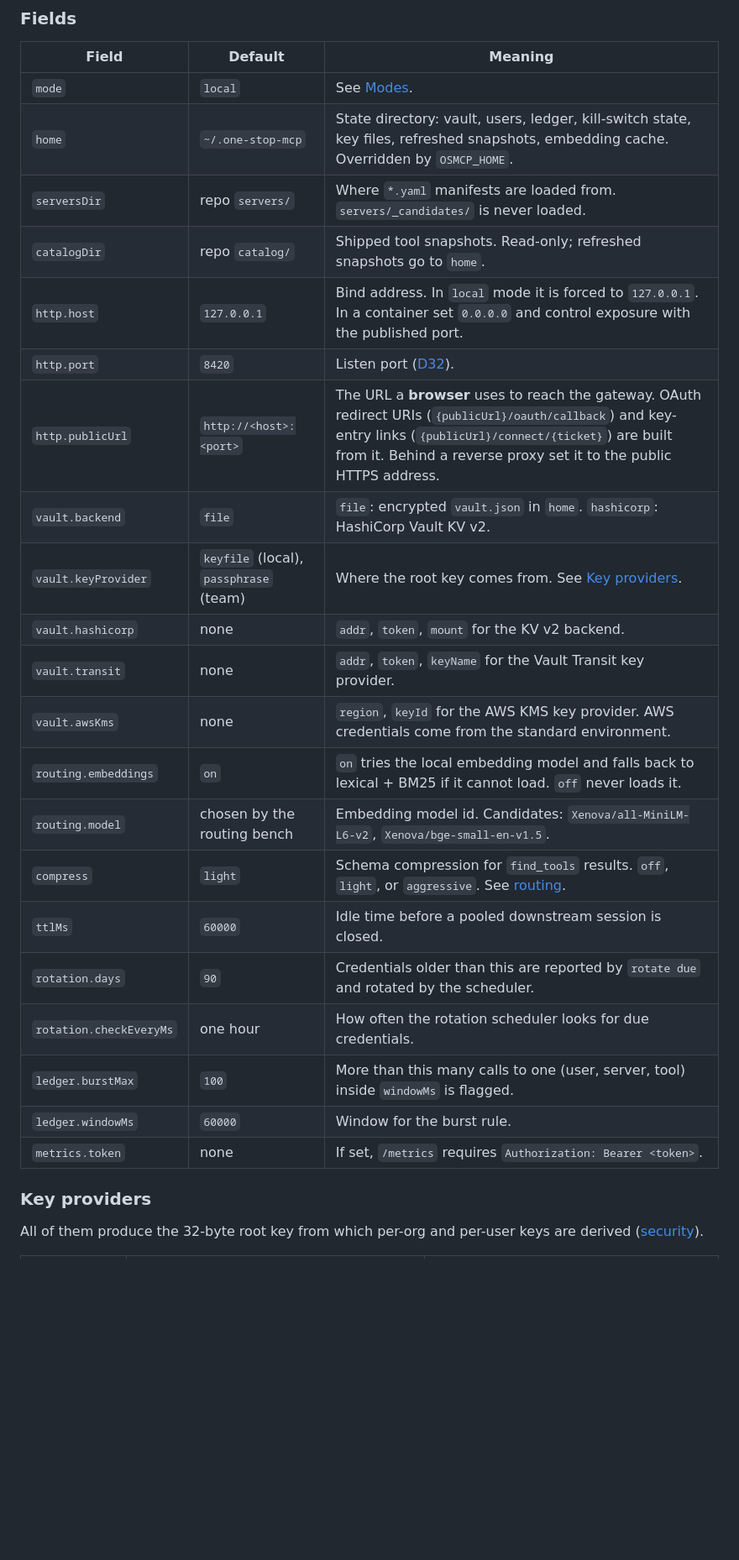
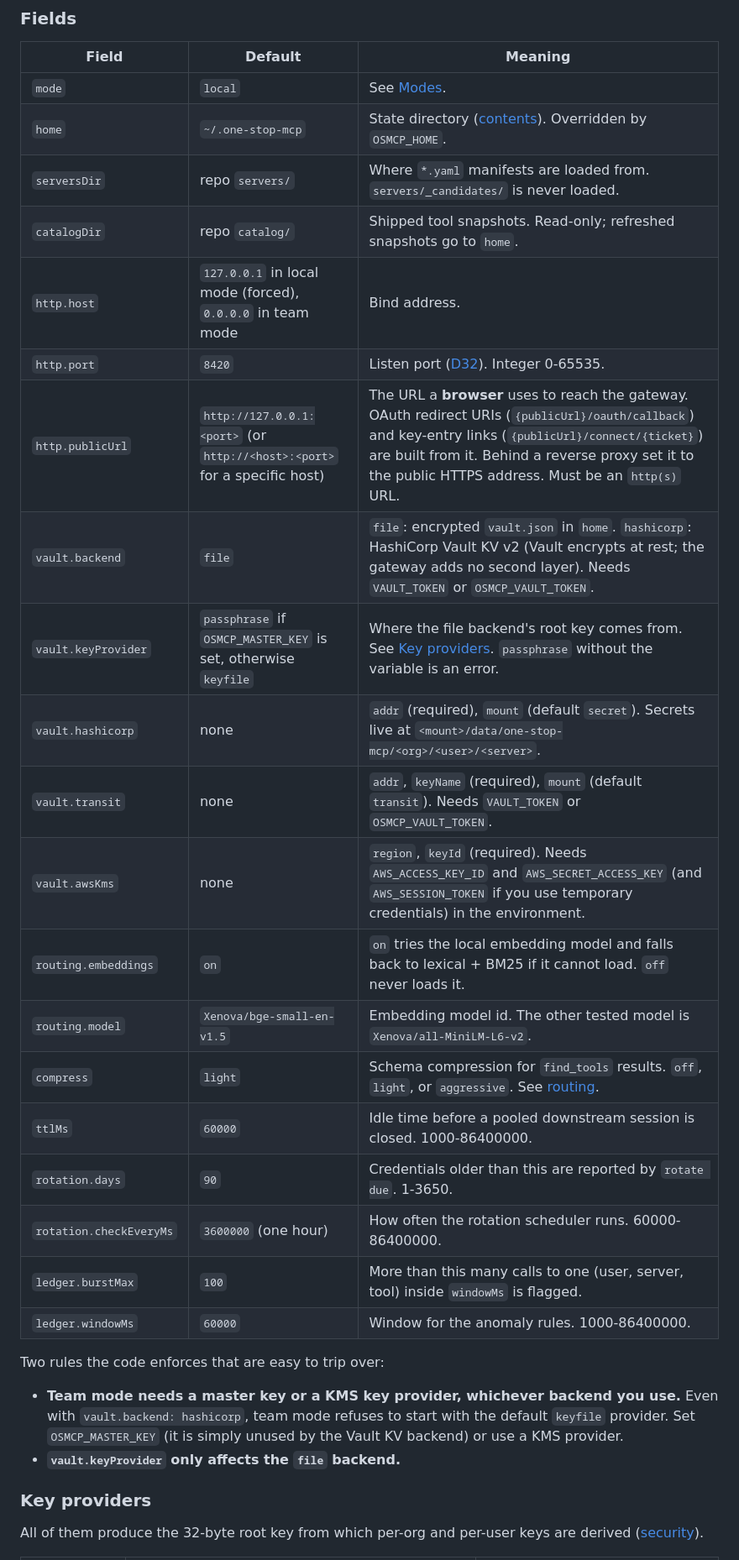
Before and after one commit to Habeeb-MD-Faiz/one-stop-mcp, a Markdown page: docs/configuration.md, the part around one of its changes. Shown at 84% size. Drawn GitHub-style; blank space fills up the shorter version.

```diff
--- a/docs/configuration.md
+++ b/docs/configuration.md
@@ -84,26 +79,30 @@ metrics:
 | Field | Default | Meaning |
 |---|---|---|
 | `mode` | `local` | See [Modes](#modes). |
-| `home` | `~/.one-stop-mcp` | State directory: vault, users, ledger, kill-switch state, key files, refreshed snapshots, embedding cache. Overridden by `OSMCP_HOME`. |
+| `home` | `~/.one-stop-mcp` | State directory ([contents](#state-directory)). Overridden by `OSMCP_HOME`. |
 | `serversDir` | repo `servers/` | Where `*.yaml` manifests are loaded from. `servers/_candidates/` is never loaded. |
 | `catalogDir` | repo `catalog/` | Shipped tool snapshots. Read-only; refreshed snapshots go to `home`. |
-| `http.host` | `127.0.0.1` | Bind address. In `local` mode it is forced to `127.0.0.1`. In a container set `0.0.0.0` and control exposure with the published port. |
-| `http.port` | `8420` | Listen port ([D32](burndown/DECISIONS.md)). |
-| `http.publicUrl` | `http://<host>:<port>` | The URL a **browser** uses to reach the gateway. OAuth redirect URIs (`{publicUrl}/oauth/callback`) and key-entry links (`{publicUrl}/connect/{ticket}`) are built from it. Behind a reverse proxy set it to the public HTTPS address. |
-| `vault.backend` | `file` | `file`: encrypted `vault.json` in `home`. `hashicorp`: HashiCorp Vault KV v2. |
-| `vault.keyProvider` | `keyfile` (local), `passphrase` (team) | Where the root key comes from. See [Key providers](#key-providers). |
-| `vault.hashicorp` | none | `addr`, `token`, `mount` for the KV v2 backend. |
-| `vault.transit` | none | `addr`, `token`, `keyName` for the Vault Transit key provider. |
-| `vault.awsKms` | none | `region`, `keyId` for the AWS KMS key provider. AWS credentials come from the standard environment. |
+| `http.host` | `127.0.0.1` in local mode (forced), `0.0.0.0` in team mode | Bind address. |
+| `http.port` | `8420` | Listen port ([D32](burndown/DECISIONS.md)). Integer 0-65535. |
+| `http.publicUrl` | `http://127.0.0.1:<port>` (or `http://<host>:<port>` for a specific host) | The URL a **browser** uses to reach the gateway. OAuth redirect URIs (`{publicUrl}/oauth/callback`) and key-entry links (`{publicUrl}/connect/{ticket}`) are built from it. Behind a reverse proxy set it to the public HTTPS address. Must be an `http(s)` URL. |
+| `vault.backend` | `file` | `file`: encrypted `vault.json` in `home`. `hashicorp`: HashiCorp Vault KV v2 (Vault encrypts at rest; the gateway adds no second layer). Needs `VAULT_TOKEN` or `OSMCP_VAULT_TOKEN`. |
+| `vault.keyProvider` | `passphrase` if `OSMCP_MASTER_KEY` is set, otherwise `keyfile` | Where the file backend's root key comes from. See [Key providers](#key-providers). `passphrase` without the variable is an error. |
+| `vault.hashicorp` | none | `addr` (required), `mount` (default `secret`). Secrets live at `<mount>/data/one-stop-mcp/<org>/<user>/<server>`. |
+| `vault.transit` | none | `addr`, `keyName` (required), `mount` (default `transit`). Needs `VAULT_TOKEN` or `OSMCP_VAULT_TOKEN`. |
+| `vault.awsKms` | none | `region`, `keyId` (required). Needs `AWS_ACCESS_KEY_ID` and `AWS_SECRET_ACCESS_KEY` (and `AWS_SESSION_TOKEN` if you use temporary credentials) in the environment. |
 | `routing.embeddings` | `on` | `on` tries the local embedding model and falls back to lexical + BM25 if it cannot load. `off` never loads it. |
-| `routing.model` | chosen by the routing bench | Embedding model id. Candidates: `Xenova/all-MiniLM-L6-v2`, `Xenova/bge-small-en-v1.5`. |
+| `routing.model` | `Xenova/bge-small-en-v1.5` | Embedding model id. The other tested model is `Xenova/all-MiniLM-L6-v2`. |
 | `compress` | `light` | Schema compression for `find_tools` results. `off`, `light`, or `aggressive`. See [routing](routing.md#schema-compression). |
-| `ttlMs` | `60000` | Idle time before a pooled downstream session is closed. |
-| `rotation.days` | `90` | Credentials older than this are reported by `rotate due` and rotated by the scheduler. |
-| `rotation.checkEveryMs` | one hour | How often the rotation scheduler looks for due credentials. |
+| `ttlMs` | `60000` | Idle time before a pooled downstream session is closed. 1000-86400000. |
+| `rotation.days` | `90` | Credentials older than this are reported by `rotate due`. 1-3650. |
+| `rotation.checkEveryMs` | `3600000` (one hour) | How often the rotation scheduler runs. 60000-86400000. |
 | `ledger.burstMax` | `100` | More than this many calls to one (user, server, tool) inside `windowMs` is flagged. |
-| `ledger.windowMs` | `60000` | Window for the burst rule. |
-| `metrics.token` | none | If set, `/metrics` requires `Authorization: Bearer <token>`. |
+| `ledger.windowMs` | `60000` | Window for the anomaly rules. 1000-86400000. |
+
+Two rules the code enforces that are easy to trip over:
+
+- **Team mode needs a master key or a KMS key provider, whichever backend you use.** Even with `vault.backend: hashicorp`, team mode refuses to start with the default `keyfile` provider. Set `OSMCP_MASTER_KEY` (it is simply unused by the Vault KV backend) or use a KMS provider.
+- **`vault.keyProvider` only affects the `file` backend.**
 
 ### Key providers
 
```
Also changed, not shown: other parts of docs/configuration.md (+76 -58 lines).
